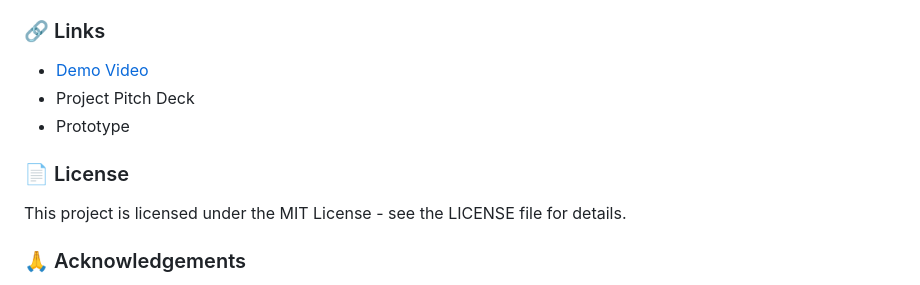
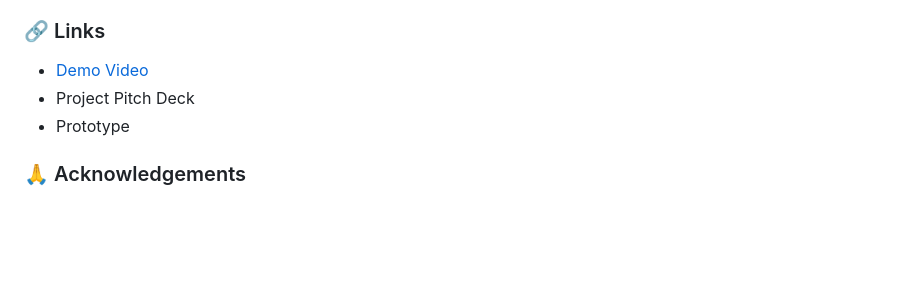
Before and after one commit to ZkAGI/PawPad, a Markdown page: README.md, the part around the change. Rendered like a GitHub page; blank space fills up the shorter version.

```diff
--- a/README.md
+++ b/README.md
@@ -131,9 +131,6 @@ Custom Strategy: Specialized models for selected tokens and timeframes
 - Project Pitch Deck
 - Prototype
 
-### 📄 License
-This project is licensed under the MIT License - see the LICENSE file for details.
-
 ### 🙏 Acknowledgements
 
 - Solana Foundation for their support and resources
```
